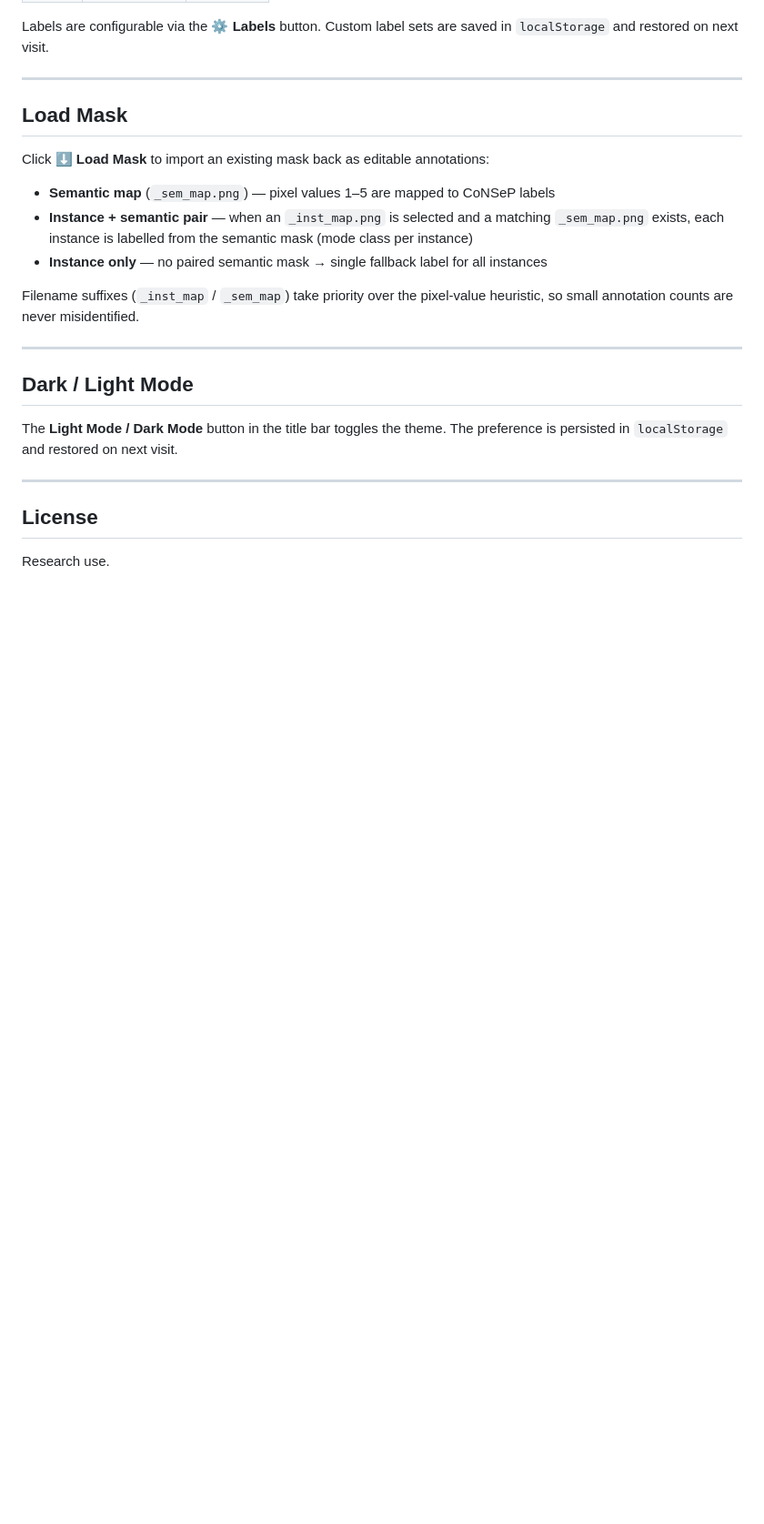
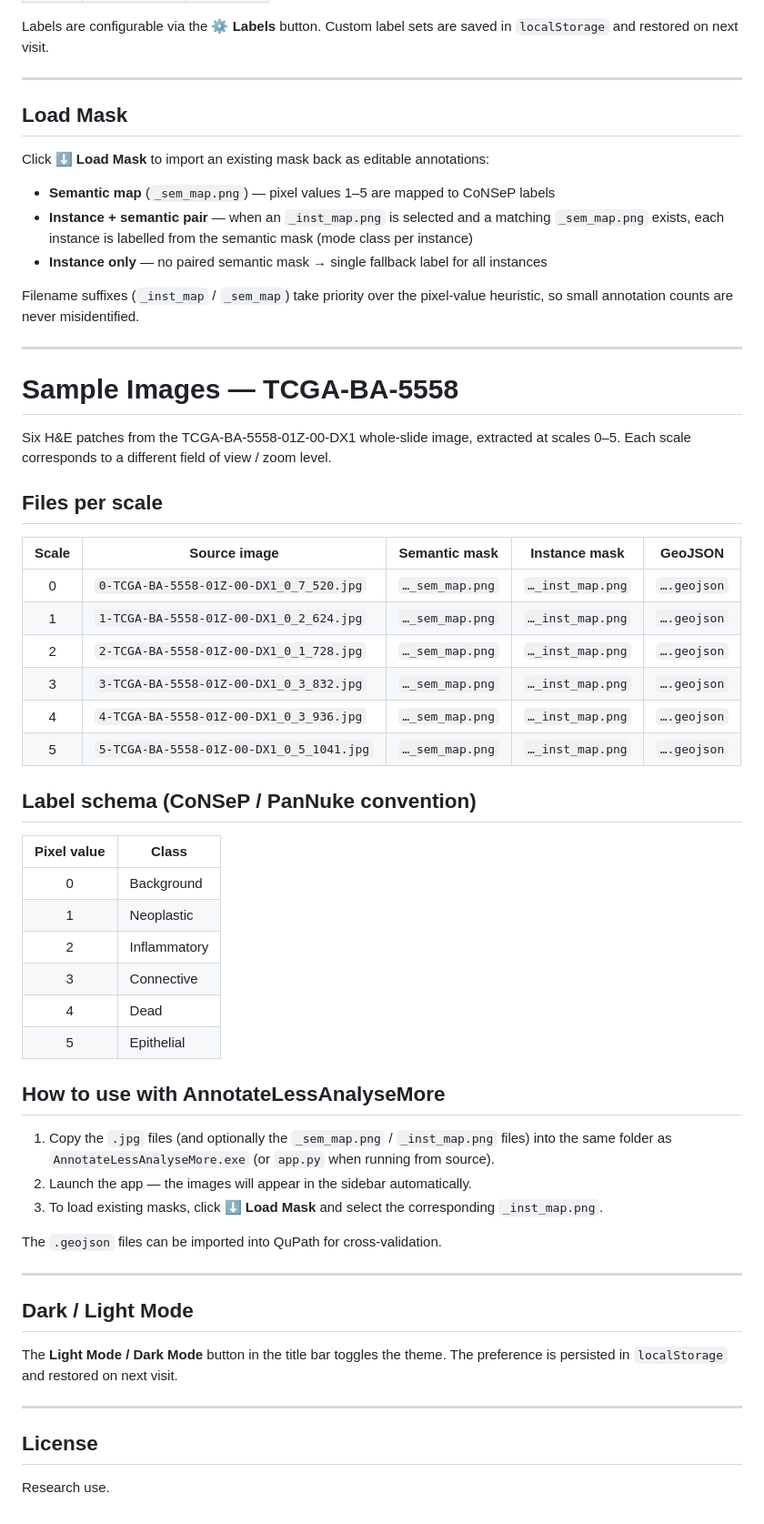
Before and after one commit to mizjaggy18/AnnotateLessAnalyseMore, a Markdown page: README.md, the part around the change. Shown at 91% size. GitHub-like rendering; blank space fills up the shorter version.

```diff
--- a/README.md
+++ b/README.md
@@ -217,6 +217,44 @@ Filename suffixes (`_inst_map` / `_sem_map`) take priority over the pixel-value
 
 ---
 
+# Sample Images — TCGA-BA-5558
+
+Six H&E patches from the TCGA-BA-5558-01Z-00-DX1 whole-slide image, extracted at
+scales 0–5. Each scale corresponds to a different field of view / zoom level.
+
+## Files per scale
+
+| Scale | Source image | Semantic mask | Instance mask | GeoJSON |
+|:-----:|--------------|---------------|---------------|---------|
+| 0 | `0-TCGA-BA-5558-01Z-00-DX1_0_7_520.jpg` | `…_sem_map.png` | `…_inst_map.png` | `….geojson` |
+| 1 | `1-TCGA-BA-5558-01Z-00-DX1_0_2_624.jpg` | `…_sem_map.png` | `…_inst_map.png` | `….geojson` |
+| 2 | `2-TCGA-BA-5558-01Z-00-DX1_0_1_728.jpg` | `…_sem_map.png` | `…_inst_map.png` | `….geojson` |
+| 3 | `3-TCGA-BA-5558-01Z-00-DX1_0_3_832.jpg` | `…_sem_map.png` | `…_inst_map.png` | `….geojson` |
+| 4 | `4-TCGA-BA-5558-01Z-00-DX1_0_3_936.jpg` | `…_sem_map.png` | `…_inst_map.png` | `….geojson` |
+| 5 | `5-TCGA-BA-5558-01Z-00-DX1_0_5_1041.jpg` | `…_sem_map.png` | `…_inst_map.png` | `….geojson` |
+
+## Label schema (CoNSeP / PanNuke convention)
+
+| Pixel value | Class |
+|:-----------:|-------|
+| 0 | Background |
+| 1 | Neoplastic |
+| 2 | Inflammatory |
+| 3 | Connective |
+| 4 | Dead |
+| 5 | Epithelial |
+
+## How to use with AnnotateLessAnalyseMore
+
+1. Copy the `.jpg` files (and optionally the `_sem_map.png` / `_inst_map.png` files) into the
+   same folder as `AnnotateLessAnalyseMore.exe` (or `app.py` when running from source).
+2. Launch the app — the images will appear in the sidebar automatically.
+3. To load existing masks, click **⬇ Load Mask** and select the corresponding `_inst_map.png`.
+
+The `.geojson` files can be imported into QuPath for cross-validation.
+
+---
+
 ## Dark / Light Mode
 
 The **Light Mode / Dark Mode** button in the title bar toggles the theme. The preference is persisted in `localStorage` and restored on next visit.
```
